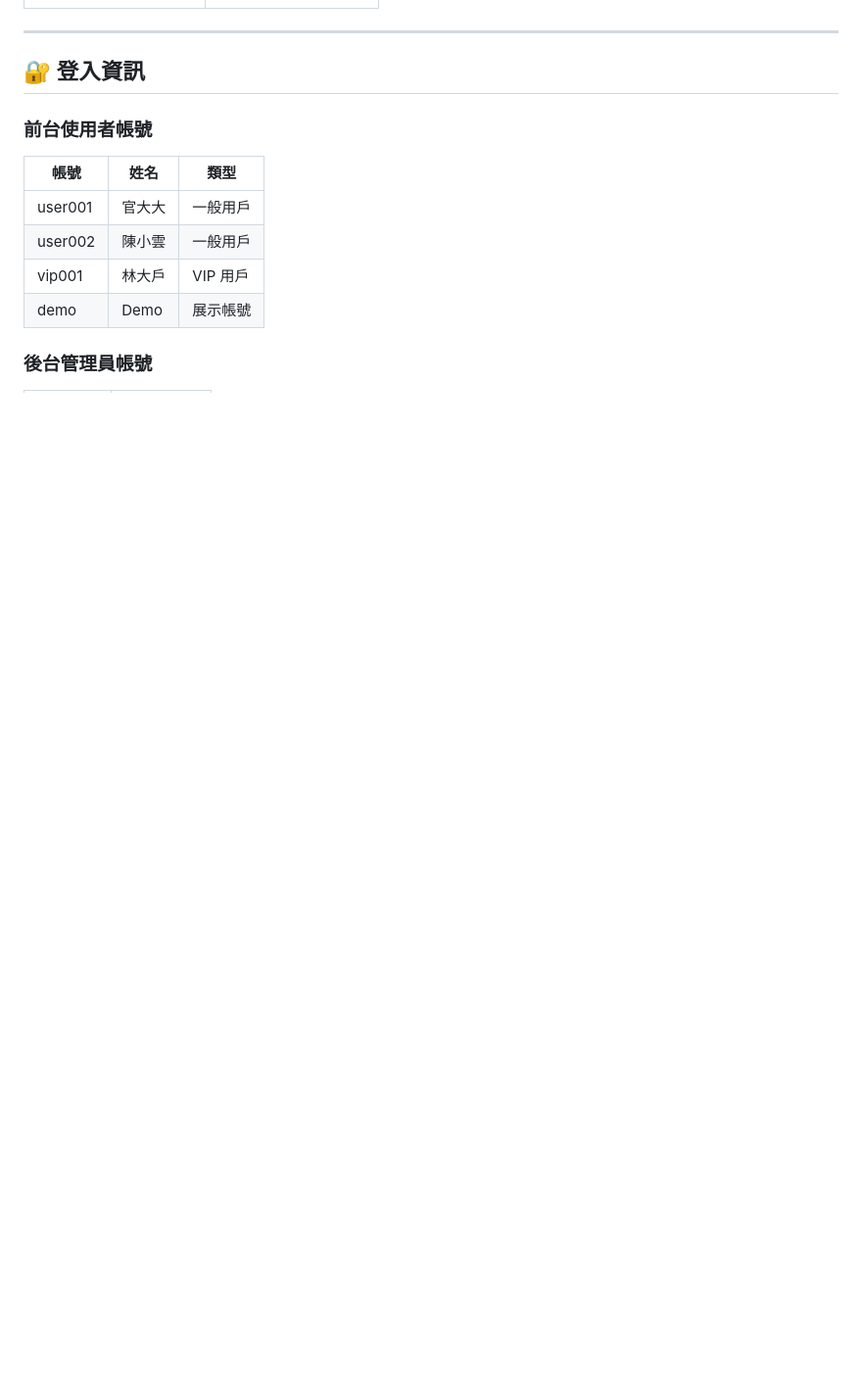
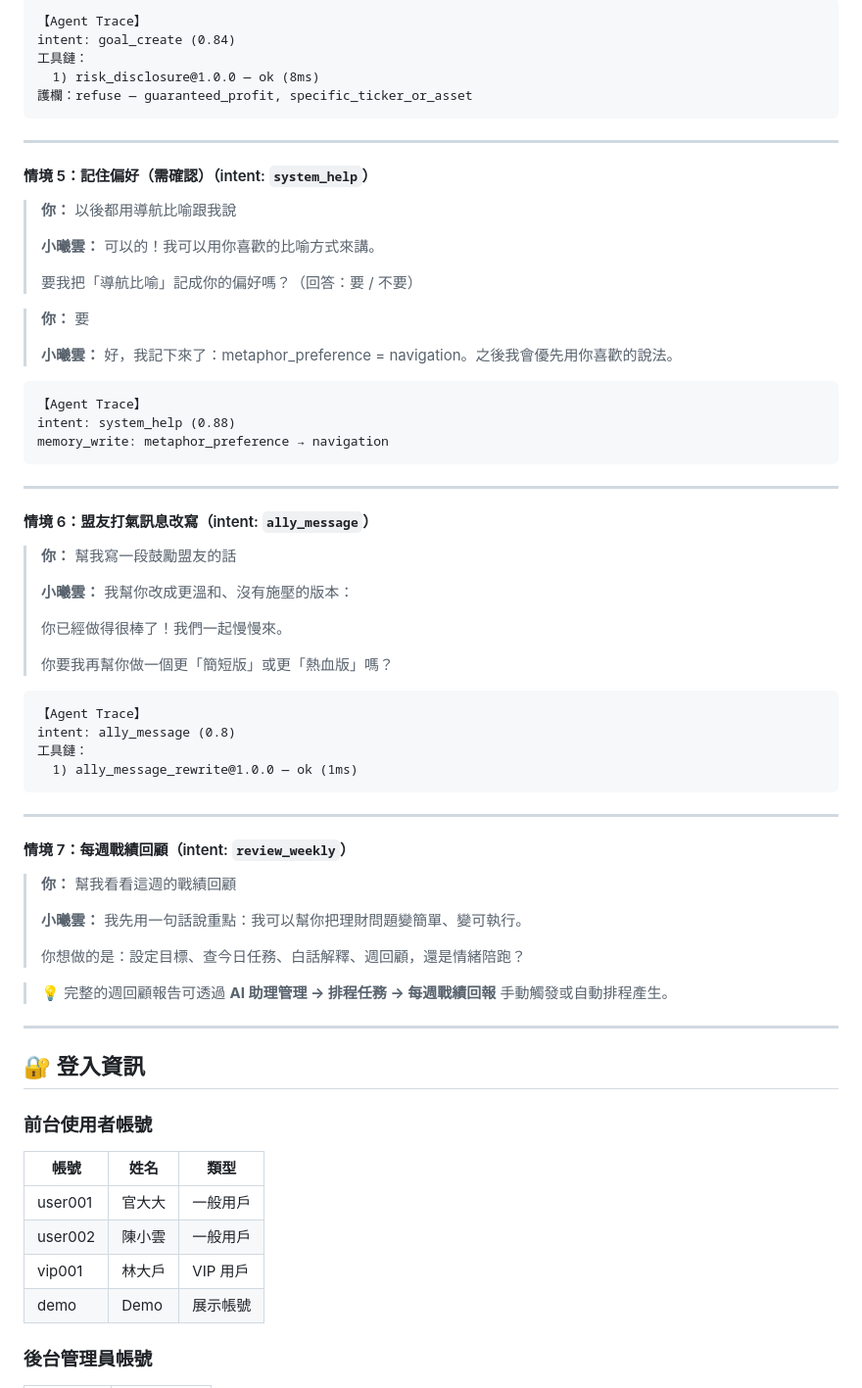
Before and after one commit to jimmy10800d/Fin_WMAI, a Markdown page: README.md, the part around one of its changes. Shown at 98% size. Rendered like a GitHub page; blank space fills up the shorter version.

````diff
--- a/README.md
+++ b/README.md
@@ -160,3 +241,62 @@ ollama run llama3.1:8b
+```
+【Agent Trace】
+intent: goal_create (0.84)
+工具鏈：
+  1) risk_disclosure@1.0.0 — ok (8ms)
+護欄：refuse — guaranteed_profit, specific_ticker_or_asset
+```
+
+---
+
+#### 情境 5：記住偏好（需確認）（intent: `system_help`）
+
+> **你：** 以後都用導航比喻跟我說
+>
+> **小曦雲：** 可以的！我可以用你喜歡的比喻方式來講。
+>
+> 要我把「導航比喻」記成你的偏好嗎？（回答：要 / 不要）
+
+> **你：** 要
+>
+> **小曦雲：** 好，我記下來了：metaphor_preference = navigation。之後我會優先用你喜歡的說法。
+
+```
+【Agent Trace】
+intent: system_help (0.88)
+memory_write: metaphor_preference → navigation
+```
+
+---
+
+#### 情境 6：盟友打氣訊息改寫（intent: `ally_message`）
+
+> **你：** 幫我寫一段鼓勵盟友的話
+>
+> **小曦雲：** 我幫你改成更溫和、沒有施壓的版本：
+>
+> 你已經做得很棒了！我們一起慢慢來。
+>
+> 你要我再幫你做一個更「簡短版」或更「熱血版」嗎？
+
+```
+【Agent Trace】
+intent: ally_message (0.8)
+工具鏈：
+  1) ally_message_rewrite@1.0.0 — ok (1ms)
+```
+
+---
+
+#### 情境 7：每週戰績回顧（intent: `review_weekly`）
+
+> **你：** 幫我看看這週的戰績回顧
+>
+> **小曦雲：** 我先用一句話說重點：我可以幫你把理財問題變簡單、變可執行。
+>
+> 你想做的是：設定目標、查今日任務、白話解釋、週回顧，還是情緒陪跑？
+
+> 💡 完整的週回顧報告可透過 **AI 助理管理 → 排程任務 → 每週戰績回報** 手動觸發或自動排程產生。
+
 ---
 
 ## 🔐 登入資訊
````
Also changed, not shown: other parts of README.md (+81 -0 lines).
